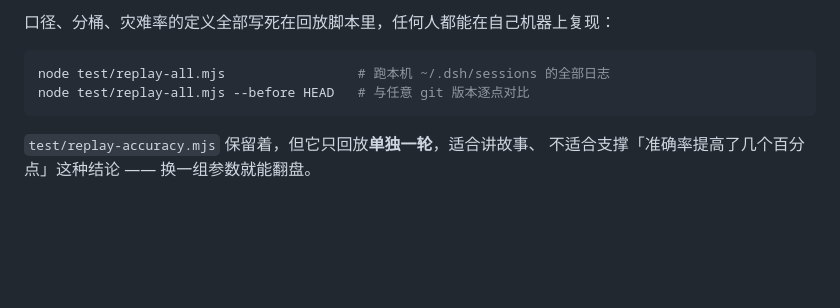
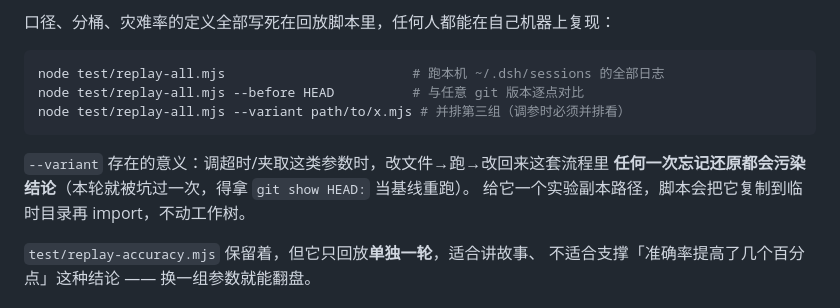
Before and after one commit to qwq-wny/dsh-eta-forecast, a Markdown page: README.md, the part around the change. Drawn GitHub-style; blank space fills up the shorter version.

Commit message:
docs: 补 --variant 用法与「调参污染」的来由

````diff
--- a/README.md
+++ b/README.md
@@ -125,9 +125,14 @@
 口径、分桶、灾难率的定义全部写死在回放脚本里，任何人都能在自己机器上复现：
 
 ```bash
-node test/replay-all.mjs                 # 跑本机 ~/.dsh/sessions 的全部日志
-node test/replay-all.mjs --before HEAD   # 与任意 git 版本逐点对比
+node test/replay-all.mjs                        # 跑本机 ~/.dsh/sessions 的全部日志
+node test/replay-all.mjs --before HEAD          # 与任意 git 版本逐点对比
+node test/replay-all.mjs --variant path/to/x.mjs # 并排第三组（调参时必须并排看）
 ```
+
+`--variant` 存在的意义：调超时/夹取这类参数时，改文件→跑→改回来这套流程里
+**任何一次忘记还原都会污染结论**（本轮就被坑过一次，得拿 `git show HEAD:` 当基线重跑）。
+给它一个实验副本路径，脚本会把它复制到临时目录再 import，不动工作树。
 
 `test/replay-accuracy.mjs` 保留着，但它只回放**单独一轮**，适合讲故事、
 不适合支撑「准确率提高了几个百分点」这种结论 —— 换一组参数就能翻盘。
````
